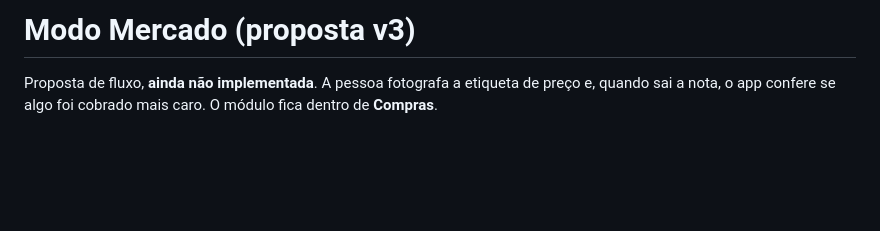
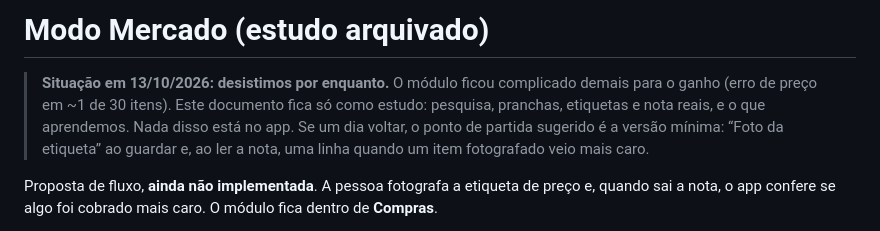
Before and after one commit to Gadrs377/KeepInventory404, a Markdown page: docs/MODO_MERCADO.md, the part around the change. Rendered like a GitHub page; blank space fills up the shorter version.

Commit message:
Modo Mercado: arquivado como estudo
Co-Authored-By: Claude Opus 5.5 <noreply@anthropic.com>
Claude-Session: https://claude.ai/code/session_016c8i6D6VMhHnuXB8HsnBZP

```diff
--- a/docs/MODO_MERCADO.md
+++ b/docs/MODO_MERCADO.md
@@ -1,4 +1,12 @@
-# Modo Mercado (proposta v3)
+# Modo Mercado (estudo arquivado)
+
+> **Situação em 13/10/2026: desistimos por enquanto.** O módulo ficou
+> complicado demais para o ganho (erro de preço em ~1 de 30 itens). Este
+> documento fica só como estudo: pesquisa, pranchas, etiquetas e nota reais,
+> e o que aprendemos. Nada disso está no app. Se um dia voltar, o ponto de
+> partida sugerido é a versão mínima: “Foto da etiqueta” ao guardar e, ao ler
+> a nota, uma linha quando um item fotografado veio mais caro.
+
 
 Proposta de fluxo, **ainda não implementada**. A pessoa fotografa a etiqueta
 de preço e, quando sai a nota, o app confere se algo foi cobrado mais caro. O
```
